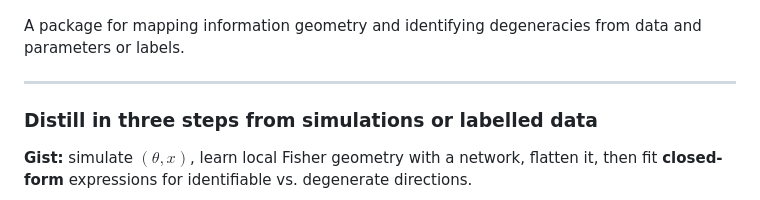
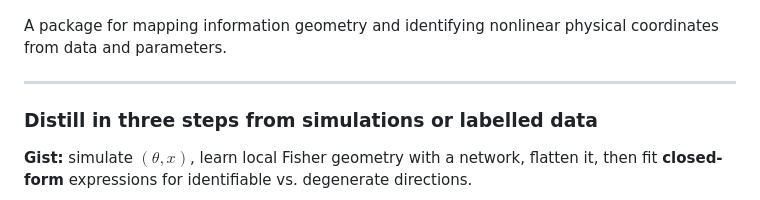
Before and after one commit to tlmakinen/degeneracy_distillery, a Markdown page: README.md, the part around the change. GitHub-like rendering.

Commit message:
update desc

```diff
--- a/README.md
+++ b/README.md
@@ -8,7 +8,7 @@
 ![Algorithm overview](docs/images/alg-cartoon-illustrated.png)
 
 
-A package for mapping information geometry and identifying degeneracies from data and parameters or labels.
+A package for mapping information geometry and identifying nonlinear physical coordinates from data and parameters.
 
 ---
 
```
